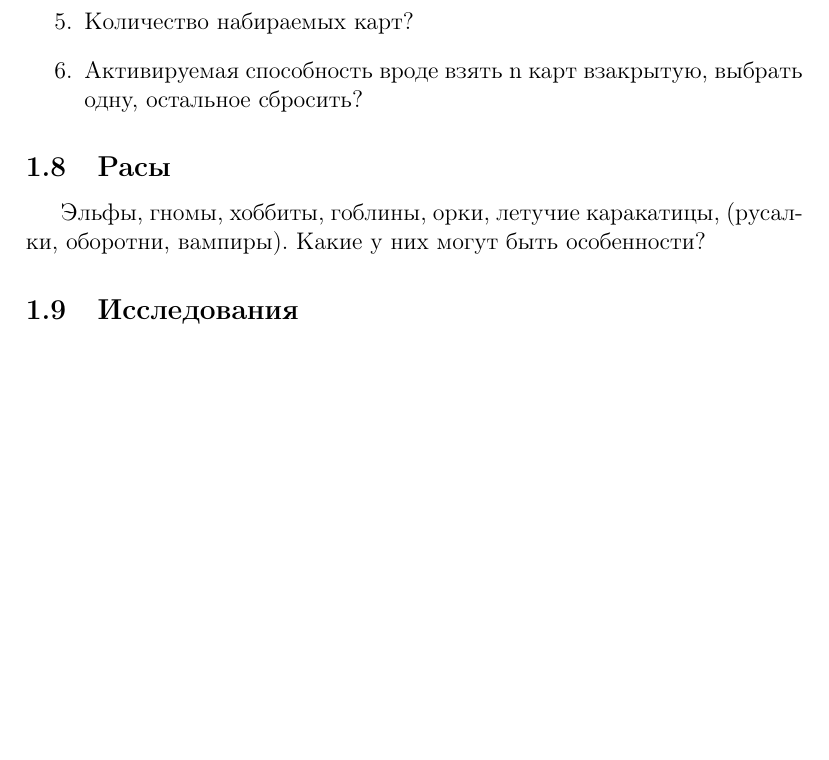
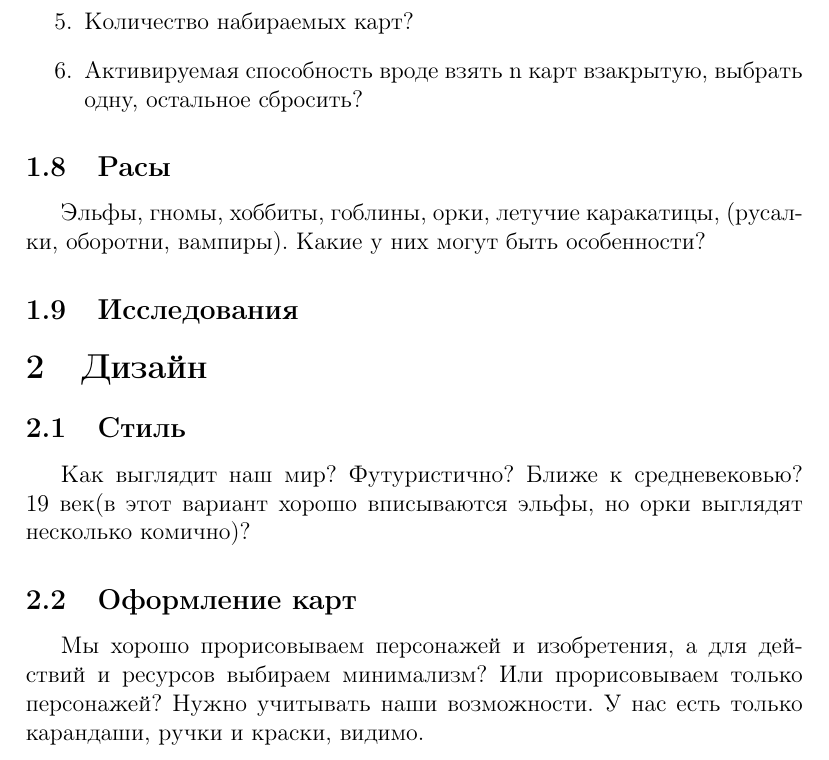
Before and after one commit to summer-informatics-school/board-games, a LaTeX document (rules.tex): part of page 3 of 3, cut so that both start at the same text, the shorter picture padded with empty space. Compiled offline with pdfLaTeX.

Commit message:
About design added.

```diff
--- a/rules.tex
+++ b/rules.tex
@@ -97,4 +97,10 @@
       Эльфы, гномы, хоббиты, гоблины, орки, летучие каракатицы, (русалки, оборотни, вампиры). Какие у них могут быть особенности?
 
     \subsection{Исследования}
+  \section{Дизайн}
+    \subsection{Стиль}
+      Как выглядит наш мир? Футуристично? Ближе к средневековью? 19 век(в этот вариант хорошо вписываются эльфы, но орки выглядят несколько комично)?
+    \subsection{Оформление карт}
+      Мы хорошо прорисовываем персонажей и изобретения, а для действий и ресурсов выбираем минимализм? Или прорисовываем только персонажей? Нужно учитывать наши возможности. У нас есть только карандаши, ручки и краски, видимо.
+
 \end{document}
```
